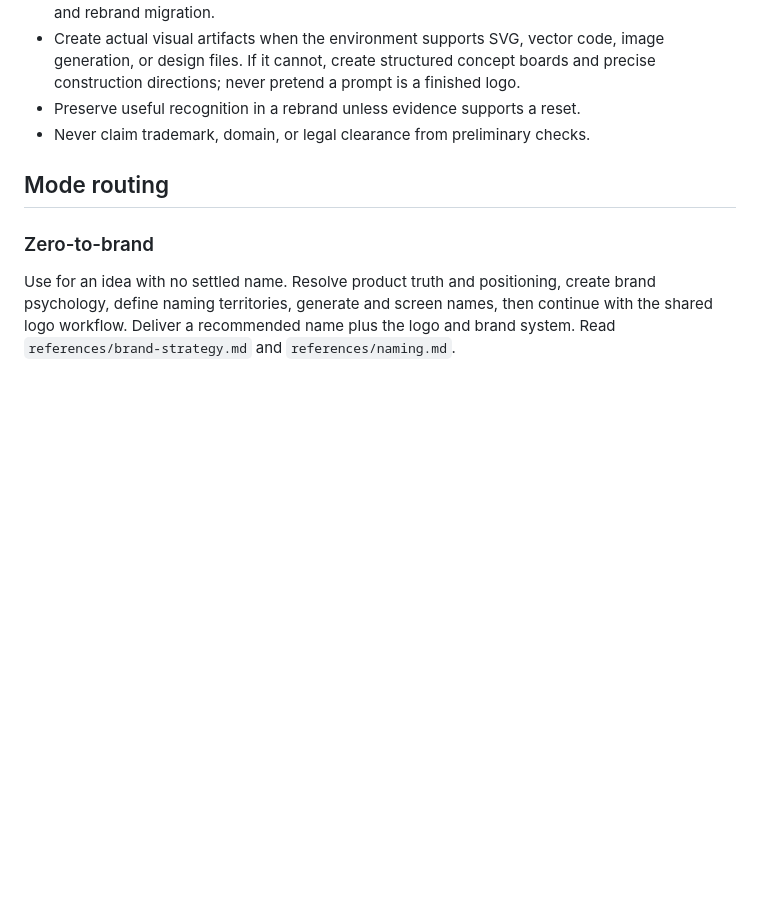
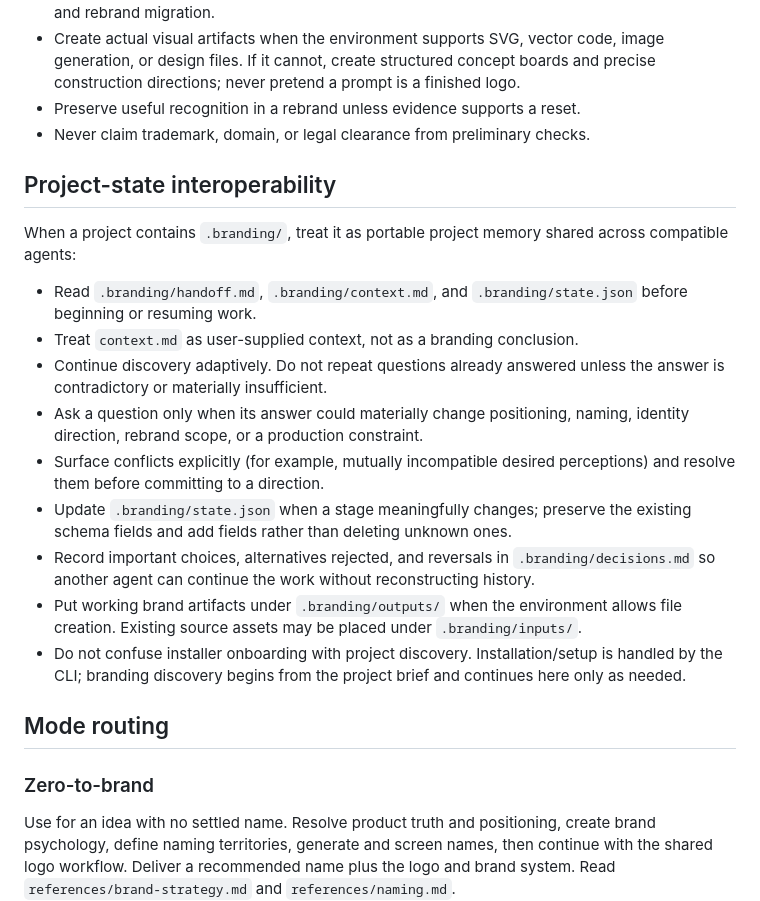
Before and after one commit to Atmech/tech-branding-logo-repo, a Markdown page: SKILL.md, the part around the change. Rendered like a GitHub page; blank space fills up the shorter version.

Commit message:
Add portable project-state contract to the skill

```diff
--- a/SKILL.md
+++ b/SKILL.md
@@ -16,6 +16,20 @@ Build a coherent tech-product brand from product truth through a usable logo and
 - Create actual visual artifacts when the environment supports SVG, vector code, image generation, or design files. If it cannot, create structured concept boards and precise construction directions; never pretend a prompt is a finished logo.
 - Preserve useful recognition in a rebrand unless evidence supports a reset.
 - Never claim trademark, domain, or legal clearance from preliminary checks.
+
+## Project-state interoperability
+
+When a project contains `.branding/`, treat it as portable project memory shared across compatible agents:
+
+- Read `.branding/handoff.md`, `.branding/context.md`, and `.branding/state.json` before beginning or resuming work.
+- Treat `context.md` as user-supplied context, not as a branding conclusion.
+- Continue discovery adaptively. Do not repeat questions already answered unless the answer is contradictory or materially insufficient.
+- Ask a question only when its answer could materially change positioning, naming, identity direction, rebrand scope, or a production constraint.
+- Surface conflicts explicitly (for example, mutually incompatible desired perceptions) and resolve them before committing to a direction.
+- Update `.branding/state.json` when a stage meaningfully changes; preserve the existing schema fields and add fields rather than deleting unknown ones.
+- Record important choices, alternatives rejected, and reversals in `.branding/decisions.md` so another agent can continue the work without reconstructing history.
+- Put working brand artifacts under `.branding/outputs/` when the environment allows file creation. Existing source assets may be placed under `.branding/inputs/`.
+- Do not confuse installer onboarding with project discovery. Installation/setup is handled by the CLI; branding discovery begins from the project brief and continues here only as needed.
 
 ## Mode routing
 
```
